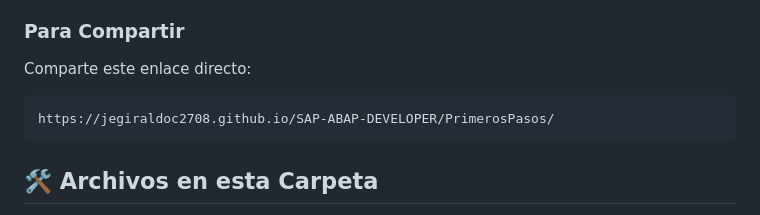
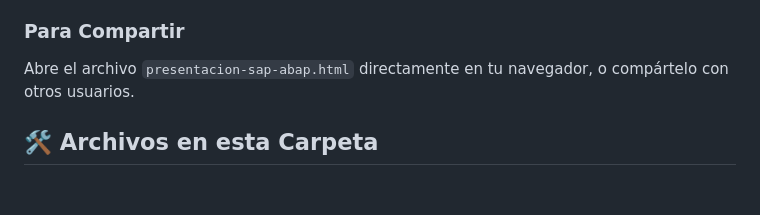
Before and after one commit to jegiraldoc2708/SAP-ABAP-DEVELOPER, a Markdown page: PrimerosPasos/README.md, the part around one of its changes. GitHub-like rendering; blank space fills up the shorter version.

Commit message:
Corrección

````diff
--- a/PrimerosPasos/README.md
+++ b/PrimerosPasos/README.md
@@ -69,10 +69,7 @@ Esta presentación es ideal para:
 4. Repite las secciones que necesites reforzar
 
 ### Para Compartir
-Comparte este enlace directo:
-```
-https://jegiraldoc2708.github.io/SAP-ABAP-DEVELOPER/PrimerosPasos/
-```
+Abre el archivo `presentacion-sap-abap.html` directamente en tu navegador, o compártelo con otros usuarios.
 
 ## 🛠️ Archivos en esta Carpeta
 
````
Also changed, not shown: other parts of PrimerosPasos/README.md (+1 -1 lines).
